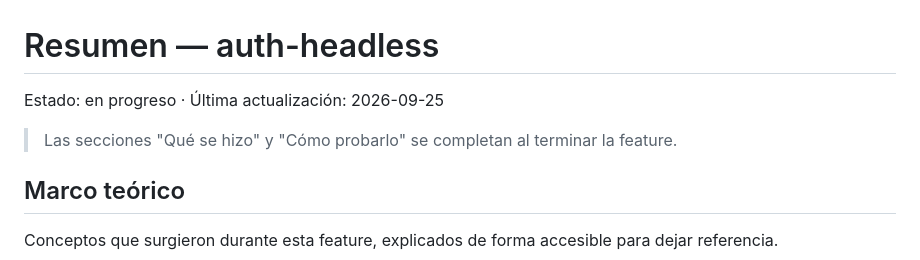
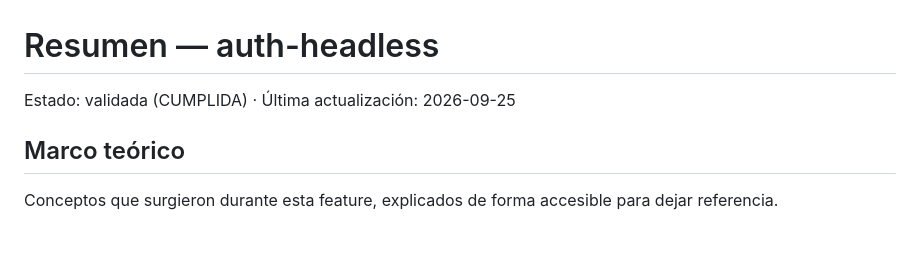
Before and after one commit to PaldacaDepartamentoAIT/Confiabilidad, a Markdown page: specs/auth-headless/resumen.md, the part around one of its changes. Drawn GitHub-style; blank space fills up the shorter version.

```diff
--- a/specs/auth-headless/resumen.md
+++ b/specs/auth-headless/resumen.md
@@ -1,7 +1,5 @@
 # Resumen — auth-headless
-Estado: en progreso · Última actualización: 2026-09-25
-
-> Las secciones "Qué se hizo" y "Cómo probarlo" se completan al terminar la feature.
+Estado: validada (CUMPLIDA) · Última actualización: 2026-09-25
 
 ## Marco teórico
 Conceptos que surgieron durante esta feature, explicados de forma accesible para dejar
```
Also changed, not shown: other parts of specs/auth-headless/resumen.md (+56 -2 lines).
